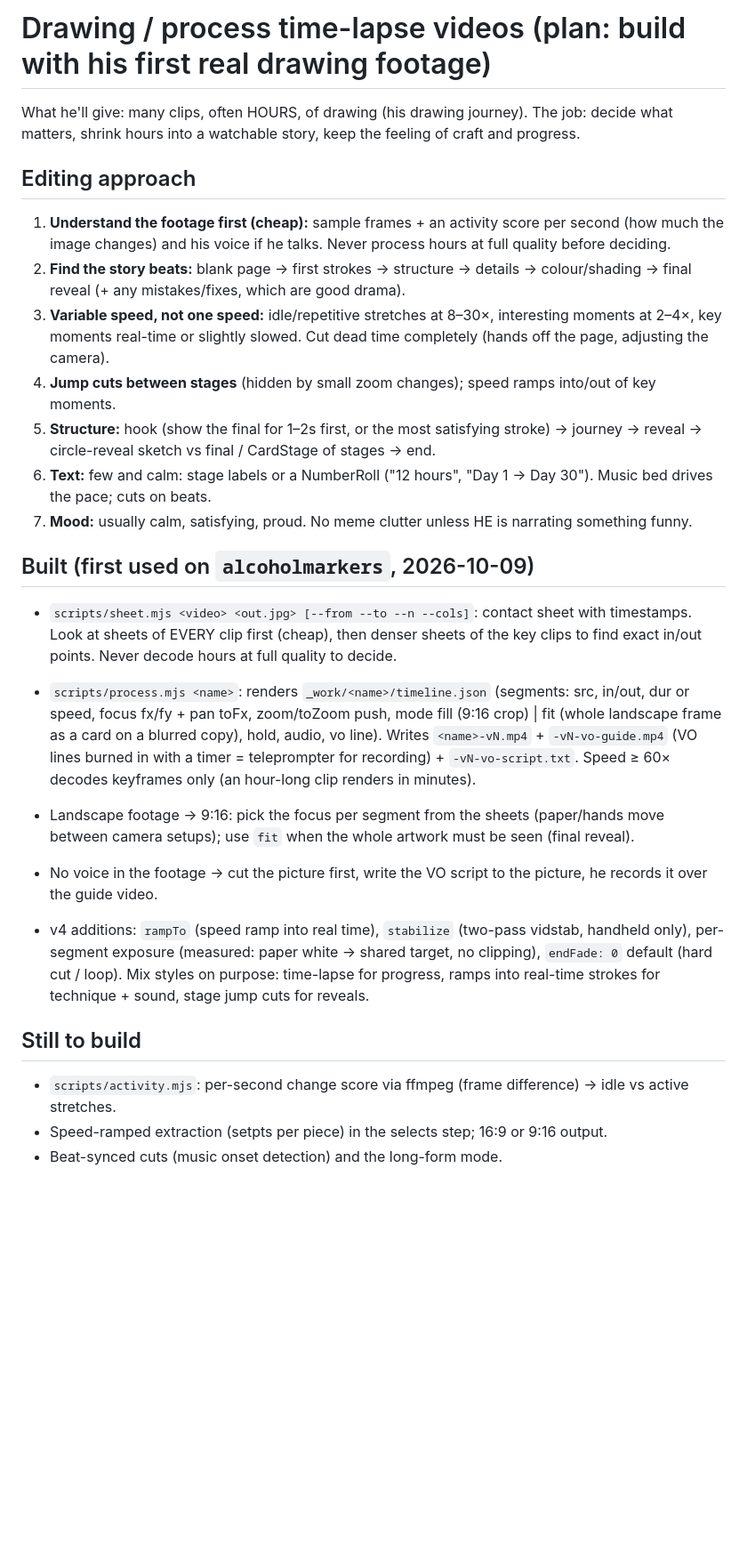
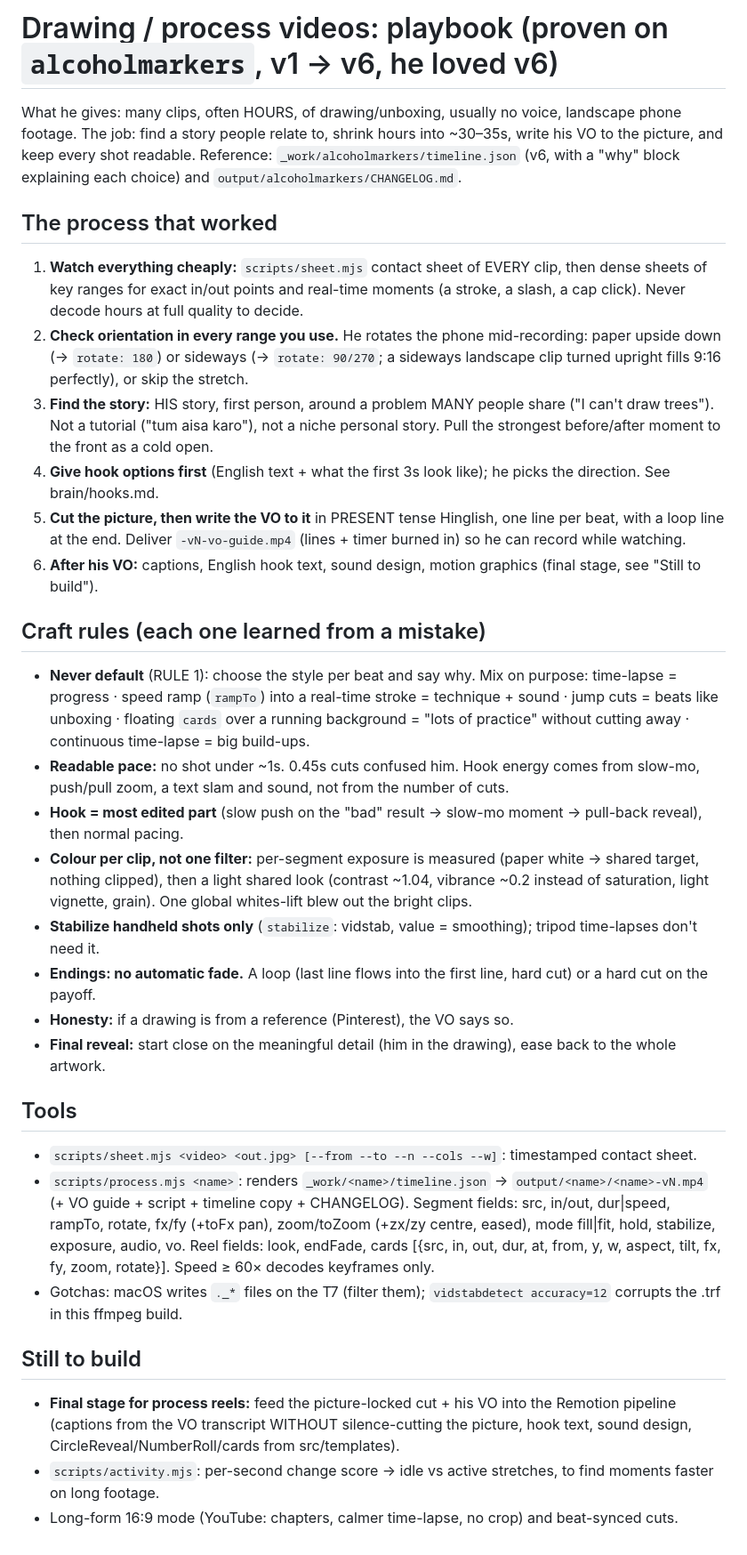
Before and after one commit to SiddheshNagawade/reel-engine, a Markdown page: brain/process-videos.md, the part around the change. Shown at 89% size. Rendered like a GitHub page; blank space fills up the shorter version.

Commit message:
Process-video playbook from alcoholmarkers v1→v6; v6 verdict
Co-Authored-By: Claude Opus 5.5 <noreply@anthropic.com>

```diff
--- a/brain/process-videos.md
+++ b/brain/process-videos.md
@@ -1,36 +1,46 @@
-# Drawing / process time-lapse videos (plan: build with his first real drawing footage)
+# Drawing / process videos: playbook (proven on `alcoholmarkers`, v1 → v6, he loved v6)
 
-What he'll give: many clips, often HOURS, of drawing (his drawing journey). The job: decide what matters, shrink hours into
-a watchable story, keep the feeling of craft and progress.
+What he gives: many clips, often HOURS, of drawing/unboxing, usually no voice, landscape phone footage. The job: find a story
+people relate to, shrink hours into ~30–35s, write his VO to the picture, and keep every shot readable.
+Reference: `_work/alcoholmarkers/timeline.json` (v6, with a "why" block explaining each choice) and `output/alcoholmarkers/CHANGELOG.md`.
 
-## Editing approach
-1. **Understand the footage first (cheap):** sample frames + an activity score per second (how much the image changes) and
-   his voice if he talks. Never process hours at full quality before deciding.
-2. **Find the story beats:** blank page → first strokes → structure → details → colour/shading → final reveal (+ any mistakes/fixes, which are good drama).
-3. **Variable speed, not one speed:** idle/repetitive stretches at 8–30×, interesting moments at 2–4×, key moments real-time
-   or slightly slowed. Cut dead time completely (hands off the page, adjusting the camera).
-4. **Jump cuts between stages** (hidden by small zoom changes); speed ramps into/out of key moments.
-5. **Structure:** hook (show the final for 1–2s first, or the most satisfying stroke) → journey → reveal → circle-reveal
-   sketch vs final / CardStage of stages → end.
-6. **Text:** few and calm: stage labels or a NumberRoll ("12 hours", "Day 1 → Day 30"). Music bed drives the pace; cuts on beats.
-7. **Mood:** usually calm, satisfying, proud. No meme clutter unless HE is narrating something funny.
+## The process that worked
+1. **Watch everything cheaply:** `scripts/sheet.mjs` contact sheet of EVERY clip, then dense sheets of key ranges for exact
+   in/out points and real-time moments (a stroke, a slash, a cap click). Never decode hours at full quality to decide.
+2. **Check orientation in every range you use.** He rotates the phone mid-recording: paper upside down (→ `rotate: 180`) or
+   sideways (→ `rotate: 90/270`; a sideways landscape clip turned upright fills 9:16 perfectly), or skip the stretch.
+3. **Find the story:** HIS story, first person, around a problem MANY people share ("I can't draw trees"). Not a tutorial
+   ("tum aisa karo"), not a niche personal story. Pull the strongest before/after moment to the front as a cold open.
+4. **Give hook options first** (English text + what the first 3s look like); he picks the direction. See brain/hooks.md.
+5. **Cut the picture, then write the VO to it** in PRESENT tense Hinglish, one line per beat, with a loop line at the end.
+   Deliver `-vN-vo-guide.mp4` (lines + timer burned in) so he can record while watching.
+6. **After his VO:** captions, English hook text, sound design, motion graphics (final stage, see "Still to build").
 
-## Built (first used on `alcoholmarkers`, 2026-10-09)
-- `scripts/sheet.mjs <video> <out.jpg> [--from --to --n --cols]`: contact sheet with timestamps. Look at sheets of EVERY clip
-  first (cheap), then denser sheets of the key clips to find exact in/out points. Never decode hours at full quality to decide.
-- `scripts/process.mjs <name>`: renders `_work/<name>/timeline.json` (segments: src, in/out, dur or speed, focus fx/fy + pan toFx,
-  zoom/toZoom push, mode fill (9:16 crop) | fit (whole landscape frame as a card on a blurred copy), hold, audio, vo line).
-  Writes `<name>-vN.mp4` + `-vN-vo-guide.mp4` (VO lines burned in with a timer = teleprompter for recording) + `-vN-vo-script.txt`.
-  Speed ≥ 60× decodes keyframes only (an hour-long clip renders in minutes).
-- Landscape footage → 9:16: pick the focus per segment from the sheets (paper/hands move between camera setups); use `fit`
-  when the whole artwork must be seen (final reveal).
-- No voice in the footage → cut the picture first, write the VO script to the picture, he records it over the guide video.
+## Craft rules (each one learned from a mistake)
+- **Never default** (RULE 1): choose the style per beat and say why. Mix on purpose:
+  time-lapse = progress · speed ramp (`rampTo`) into a real-time stroke = technique + sound · jump cuts = beats like unboxing ·
+  floating `cards` over a running background = "lots of practice" without cutting away · continuous time-lapse = big build-ups.
+- **Readable pace:** no shot under ~1s. 0.45s cuts confused him. Hook energy comes from slow-mo, push/pull zoom, a text slam
+  and sound, not from the number of cuts.
+- **Hook = most edited part** (slow push on the "bad" result → slow-mo moment → pull-back reveal), then normal pacing.
+- **Colour per clip, not one filter:** per-segment exposure is measured (paper white → shared target, nothing clipped), then a
+  light shared look (contrast ~1.04, vibrance ~0.2 instead of saturation, light vignette, grain). One global whites-lift blew
+  out the bright clips.
+- **Stabilize handheld shots only** (`stabilize`: vidstab, value = smoothing); tripod time-lapses don't need it.
+- **Endings: no automatic fade.** A loop (last line flows into the first line, hard cut) or a hard cut on the payoff.
+- **Honesty:** if a drawing is from a reference (Pinterest), the VO says so.
+- **Final reveal:** start close on the meaningful detail (him in the drawing), ease back to the whole artwork.
 
-- v4 additions: `rampTo` (speed ramp into real time), `stabilize` (two-pass vidstab, handheld only), per-segment exposure
-  (measured: paper white → shared target, no clipping), `endFade: 0` default (hard cut / loop). Mix styles on purpose:
-  time-lapse for progress, ramps into real-time strokes for technique + sound, stage jump cuts for reveals.
+## Tools
+- `scripts/sheet.mjs <video> <out.jpg> [--from --to --n --cols --w]`: timestamped contact sheet.
+- `scripts/process.mjs <name>`: renders `_work/<name>/timeline.json` → `output/<name>/<name>-vN.mp4` (+ VO guide + script +
+  timeline copy + CHANGELOG). Segment fields: src, in/out, dur|speed, rampTo, rotate, fx/fy (+toFx pan), zoom/toZoom (+zx/zy
+  centre, eased), mode fill|fit, hold, stabilize, exposure, audio, vo. Reel fields: look, endFade, cards
+  [{src, in, out, dur, at, from, y, w, aspect, tilt, fx, fy, zoom, rotate}]. Speed ≥ 60× decodes keyframes only.
+- Gotchas: macOS writes `._*` files on the T7 (filter them); `vidstabdetect accuracy=12` corrupts the .trf in this ffmpeg build.
 
 ## Still to build
-- `scripts/activity.mjs`: per-second change score via ffmpeg (frame difference) → idle vs active stretches.
-- Speed-ramped extraction (setpts per piece) in the selects step; 16:9 or 9:16 output.
-- Beat-synced cuts (music onset detection) and the long-form mode.
+- **Final stage for process reels:** feed the picture-locked cut + his VO into the Remotion pipeline (captions from the VO
+  transcript WITHOUT silence-cutting the picture, hook text, sound design, CircleReveal/NumberRoll/cards from src/templates).
+- `scripts/activity.mjs`: per-second change score → idle vs active stretches, to find moments faster on long footage.
+- Long-form 16:9 mode (YouTube: chapters, calmer time-lapse, no crop) and beat-synced cuts.
```
Also changed, not shown: brain/preferences.md (+2 -0 lines).
